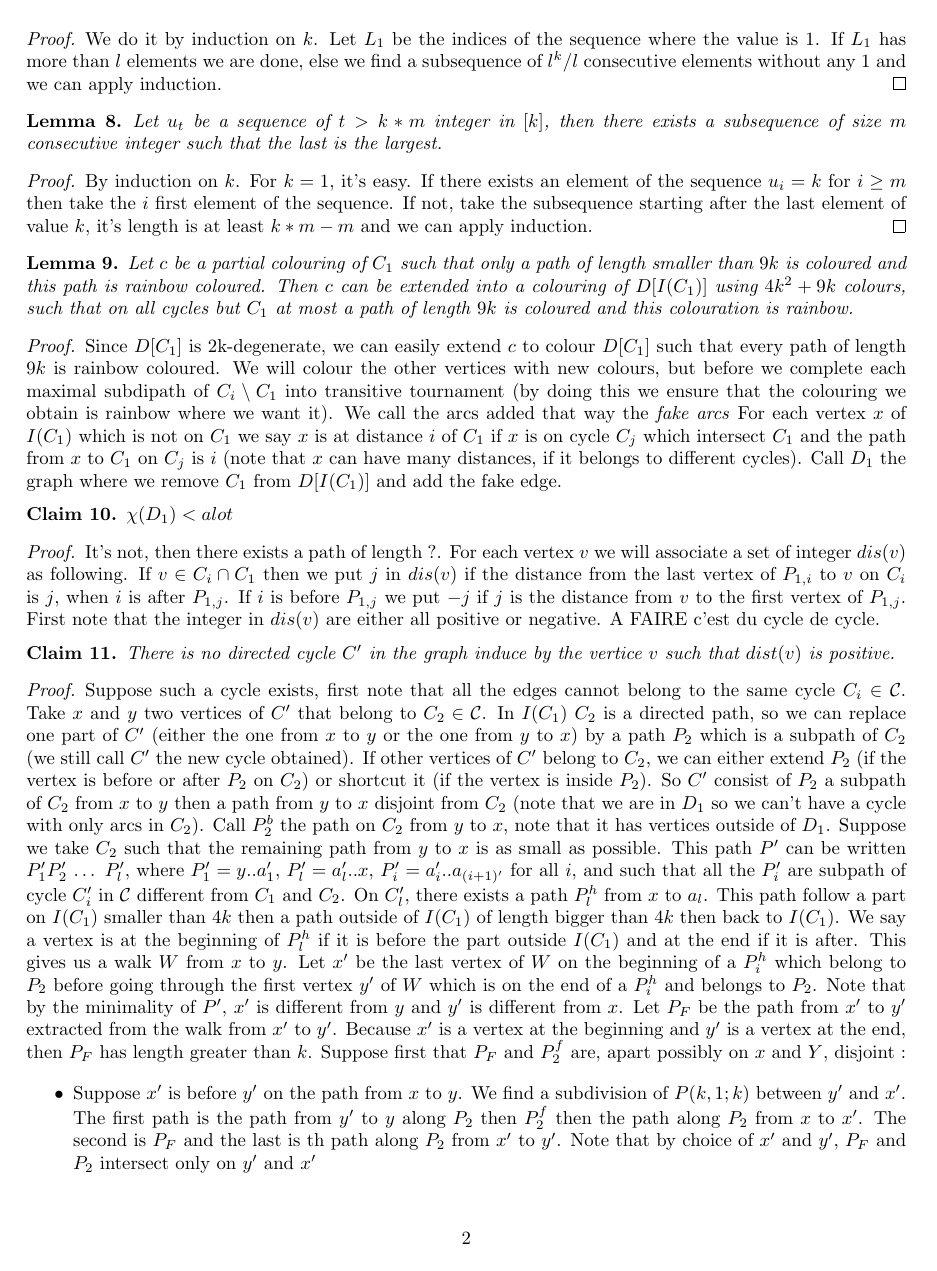
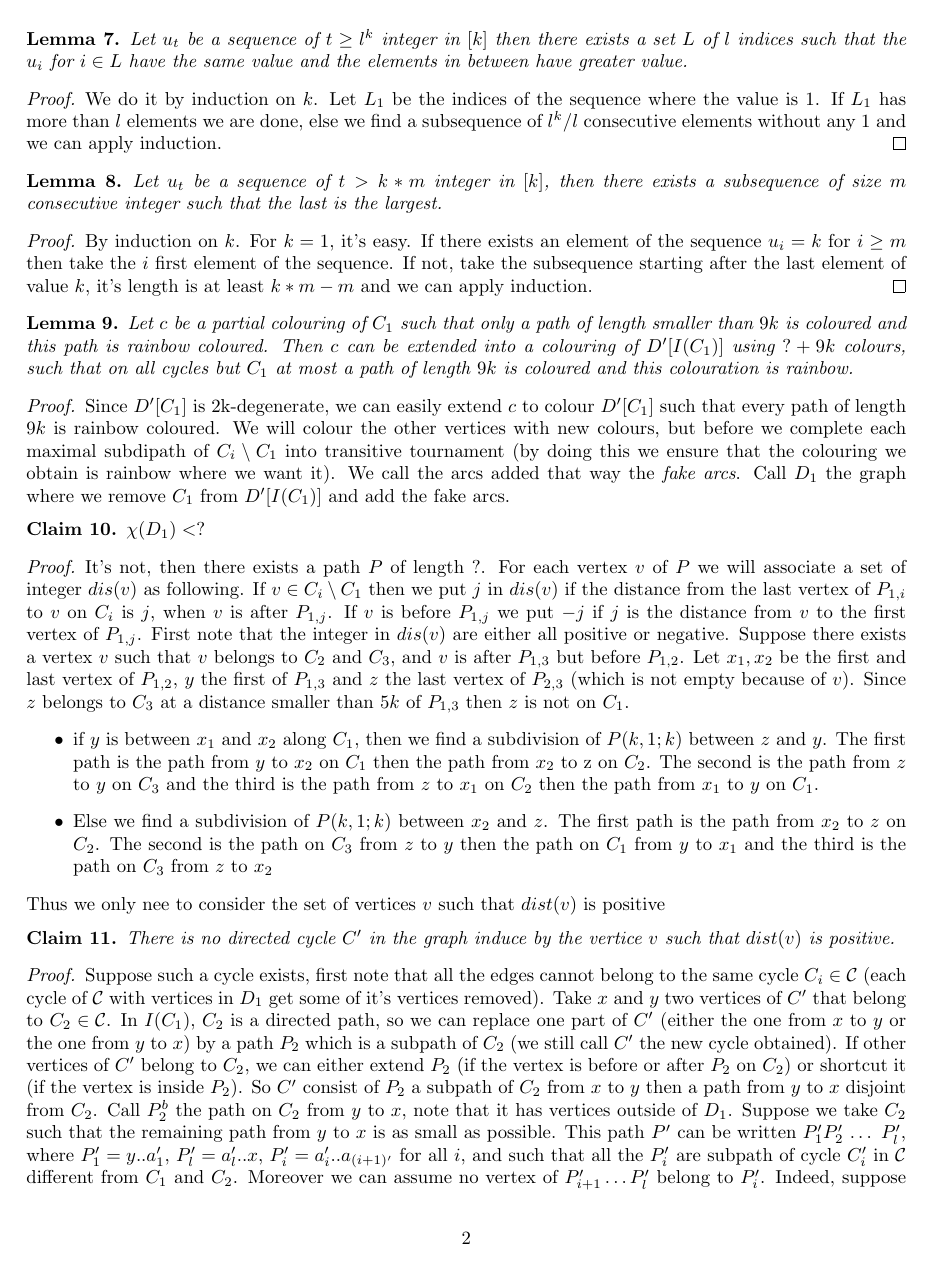
Before and after one commit to Wlochet/Chromatic_subdivision, a LaTeX document (prod.tex): page 2 of 4 before the commit and page 2 of 5 after it. Compiled offline with pdfLaTeX.

Commit message:
almost done

```diff
--- a/prod.tex
+++ b/prod.tex
@@ -138,7 +140,7 @@ than $t^l/t$ not containing $x$. If we apply induction to the longest of such pa
 \end{proof}
 
 \begin{lemma}\label{min}
-Let $u_t$ be a sequence of $t > l^k$ integer in $[k]$ then there exists a set $L$ of $l$ of indices such that $u_i$ for $i \in L$ have the same value
+Let $u_t$ be a sequence of $t \geq l^k$ integer in $[k]$ then there exists a set $L$ of $l$ indices such that the $u_i$ for $i \in L$ have the same value
 and the elements in between have greater value.
 \end{lemma}
 
@@ -161,46 +163,60 @@ If not, take the subsequence starting after the last element of value $k$, it's
 \begin{lemma}\label{IC}
 Let $c$ be a partial colouring of $C_1$ such that only a path of length smaller than
 $9k$ is coloured and this path is rainbow coloured. Then $c$ can be extended into
-a colouring of $D[I(C_1)]$ using $4k^2 + 9k$ colours, such that on all cycles but $C_1$ at most a path of length $9k$ is
+a colouring of $D'[I(C_1)]$ using $? + 9k$ colours, such that on all cycles but $C_1$ at most a path of length $9k$ is
 coloured and this colouration is rainbow.
 \end{lemma}
 
 \begin{proof}
-Since $D[C_1]$ is 2k-degenerate, we can easily extend $c$ to colour $D[C_1]$ such that every path of length $9k$ is rainbow coloured.
-We will colour the other vertices with  new colours, but before we complete each maximal subdipath of $C_i \setminus C_1$ into transitive tournament
-(by doing this we ensure that the colouring we obtain is rainbow where we want it). We call the arcs added that way the \textit{fake arcs}
-For each vertex $x$ of $I(C_1)$ which is not on $C_1$ we say $x$ is at distance $i$
-of $C_1$ if $x$ is on cycle $C_j$ which intersect $C_1$ and the path from $x$ to $C_1$ on $C_j$ is $i$
-(note that $x$ can have many distances, if it belongs to different cycles). Call $D_1$ the graph where we remove $C_1$ from $D[I(C_1)]$ and add the fake
-edge.
+Since $D'[C_1]$ is 2k-degenerate, we can easily extend $c$ to colour $D'[C_1]$ such that every path of length $9k$ is rainbow coloured.
+We will colour the other vertices with  new colours, but before we complete each maximal
+subdipath of $C_i \setminus C_1$ into transitive tournament
+(by doing this we ensure that the colouring we obtain is rainbow where we want it). We call the arcs added that way the \textit{fake arcs}.
+Call $D_1$ the graph where we remove $C_1$ from $D'[I(C_1)]$ and add the fake arcs.
 
 \begin{claim}
-$\chi(D_1) < a lot$
+$\chi(D_1) < ?$
 \end{claim}
 
 \begin{proof}
-It's not, then there exists a path of length ?.
-For each vertex $v$ we will associate a set of integer $dis(v)$ as following. If $v \in C_i \cap C_1$ then we put $j$ in $dis(v)$ if the distance
-from the last vertex of $P_{1,i}$ to $v$ on $C_i$ is $j$, when $i$ is after $P_{1,j}$. If  $i$ is before $P_{1,j}$ we put $-j$ if $j$ is the distance from
-$v$ to the first vertex of $P_{1,j}$.
-First note that the integer in $dis(v)$ are either all positive or negative. A FAIRE c'est du cycle de cycle.
+It's not, then there exists a path $P$ of length ?.
+For each vertex $v$ of $P$ we will associate a set of integer $dis(v)$ as following.
+If $v \in C_i \setminus C_1$ then we put $j$ in $dis(v)$ if the distance
+from the last vertex of $P_{1,i}$ to $v$ on $C_i$ is $j$, when $v$ is after $P_{1,j}$.
+If $v$ is before $P_{1,j}$ we put $-j$ if $j$ is the distance from $v$ to the first vertex of $P_{1,j}$.
+First note that the integer in $dis(v)$ are either all positive or negative. Suppose there exists a vertex
+$v$ such that $v$ belongs to $C_2$ and $C_3$, and $v$ is after $P_{1,3}$ but before $P_{1,2}$.
+Let $x_1, x_2$ be the first and last vertex of $P_{1,2}$, $y$ the first of $P_{1,3}$ and $z$ the last vertex of $P_{2,3}$
+(which is not empty because of $v$). Since $z$ belongs to $C_3$ at a distance smaller than $5k$ of $P_{1,3}$
+then $z$ is not on $C_1$.
+\begin{itemize}
+	\item if $y$ is between $x_1$ and $x_2$ along $C_1$, then we find a subdivision of $P(k,1;k)$
+	between $z$ and $y$. The first path is the path from $y$ to $x_2$ on $C_1$ then the path from
+	$x_2$ to z on $C_2$. The second is the path from $z$ to $y$ on $C_3$ and the third is the path
+	from $z$ to $x_1$ on $C_2$ then the path from $x_1$ to $y$ on $C_1$.
+	\item Else we find a subdivision of $P(k,1;k)$ between $x_2$ and $z$. The first path is the path from $x_2$
+	to $z$ on $C_2$. The second is the path on $C_3$ from $z$ to $y$ then the path on $C_1$ from $y$ to $x_1$
+	and the third is the path on $C_3$ from $z$ to $x_2$
 
+\end{itemize}
+Thus we only nee to consider the set of vertices $v$ such that $dist(v)$ is positive
 \begin{claim}\label{CycleDis}
 There is no directed cycle $C'$ in the graph induce by the vertice $v$ such that $dist(v)$ is positive.
 \end{claim}
 
 \begin{proof}
-Suppose such a cycle exists, first note that all the edges cannot belong to the same cycle $C_i \in \mathcal{C}$.
-Take $x$ and $y$ two vertices of $C'$ that belong to $C_2 \in \mathcal{C}$. In $I(C_1)$ $C_2$ is a directed path,
-so we can replace one part of $C'$ (either the one from $x$ to $y$ or the one from $y$ to $x$) by a path $P_2$ which is a subpath of $C_2$ (we still call
-$C'$ the new cycle obtained). If other vertices of $C'$ belong to $C_2$, we can either extend
+Suppose such a cycle exists, first note that all the edges cannot belong to the same cycle $C_i \in \mathcal{C}$
+(each cycle of $\mathcal{C}$ with vertices in $D_1$ get some of it's vertices removed).
+Take $x$ and $y$ two vertices of $C'$ that belong to $C_2 \in \mathcal{C}$. In $I(C_1)$, $C_2$ is a directed path,
+so we can replace one part of $C'$ (either the one from $x$ to $y$ or the one from $y$ to $x$) by a path $P_2$
+ which is a subpath of $C_2$ (we still call $C'$ the new cycle obtained).
+If other vertices of $C'$ belong to $C_2$, we can either extend
 $P_2$ (if the vertex is before or after $P_2$ on $C_2$)
 or shortcut it (if the vertex is inside $P_2$). So $C'$ consist of $P_2$ a subpath of
-$C_2$ from $x$ to $y$ then a path from $y$ to $x$ disjoint from $C_2$
-(note that we are in $D_1$ so we can't have a cycle with only arcs in $C_2$).
+$C_2$ from $x$ to $y$ then a path from $y$ to $x$ disjoint from $C_2$.
 Call $P_2^b$ the path on $C_2$ from $y$ to $x$, note that it has vertices outside of $D_1$.
 Suppose we take $C_2$ such that the remaining path from $y$ to $x$ is as small as possible.
 This path $P'$ can be written $P_1'P_2'$ $\dots$ $P_l'$, where $P_1' = y..a_1'$,
 $P_l' = a_l' ..x$, $P_i' = a_i'..a_{(i+1)'}$ for all $i$, and such that all
 the $P_i'$ are subpath of cycle $C_i'$ in $\mathcal{C}$ different from $C_1$ and $C_2$.
-On $C_l'$, there exists a path $P_l^h$ from $x$ to $a_l$. This path follow a part
+Moreover we can assume no vertex of $P_{i+1}' \dots P_l'$ belong to $P_i'$. Indeed, suppose this vertex
@@ -207,11 +227,3 @@ On $C_l'$, there exists a path $P_l^h$ from $x$ to $a_l$. This path follow a par
 on $I(C_1)$ smaller than $4k$ then a path outside of $I(C_1)$ of length bigger than
-$4k$ then back to $I(C_1)$. We say a vertex is at the beginning of $P_l^h$ if it is
+$4k$ then back to $I(C_1)$. We say a vertex is at the beginning of a $P_i^h$ if it is
 before the part outside $I(C_1)$ and at the end if it is after.
-This gives us a walk $W$ from $x$ to $y$. Let $x'$ be the last vertex of $W$ on the beginning of a
-$P_i^h$ which belong to $P_2$ before going through the first vertex $y'$ of $W$ which is on the
-end of a $P_i^h$ and belongs to $P_2$. Note that by the minimality of $P'$, $x'$ is different from $y$
-and $y'$ is different from $x$.
-Let $P_F$ be the path from $x'$ to $y'$ extracted from the walk from
-$x'$ to $y'$. Because $x'$ is a vertex at the beginning and $y'$ is a vertex at the end,
-then $P_F$ has length greater than $k$. Suppose first that $P_F$ and $P_2^f$ are, apart possibly on
-$x$ and $Y$, disjoint :
@@ -218,7 +274,7 @@ $x$ and $Y$, disjoint :
 
 \begin{itemize}
-	\item Suppose $x'$ is before $y'$ on the path from $x$ to $y$. We find a subdivision of $P(k,1;k)$ between $y'$ and $x'$.
-	The first path is the path from $y'$ to $y$ along $P_2$ then $P_2^f$ then the path along $P_2$ from $x$ to $x'$. The second
+	\item Suppose $x'$ is before $y'$ on the path from $x$ to $y$ $P_2$. We find a subdivision of $P(k,1;k)$ between $y'$ and $x'$.
+	The first path is the path from $y'$ to $y$ along $P_2$ then $P_2^b$ then the path along $P_2$ from $x$ to $x'$. The second
 	is $P_F$ and the last is th path along $P_2$ from $x'$ to $y'$. Note that by choice of $x'$ and $y'$, $P_F$ and $P_2$ intersect
 	only on $y'$ and $x'$
 	\item Suppose $x'$ is after $y'$. Let $x_1$ be the first vertex on $P_F$ after $x'$ which belongs to $C'$, it is easy to see that
```
Also changed, not shown: prod.tex (100 more changed lines).
